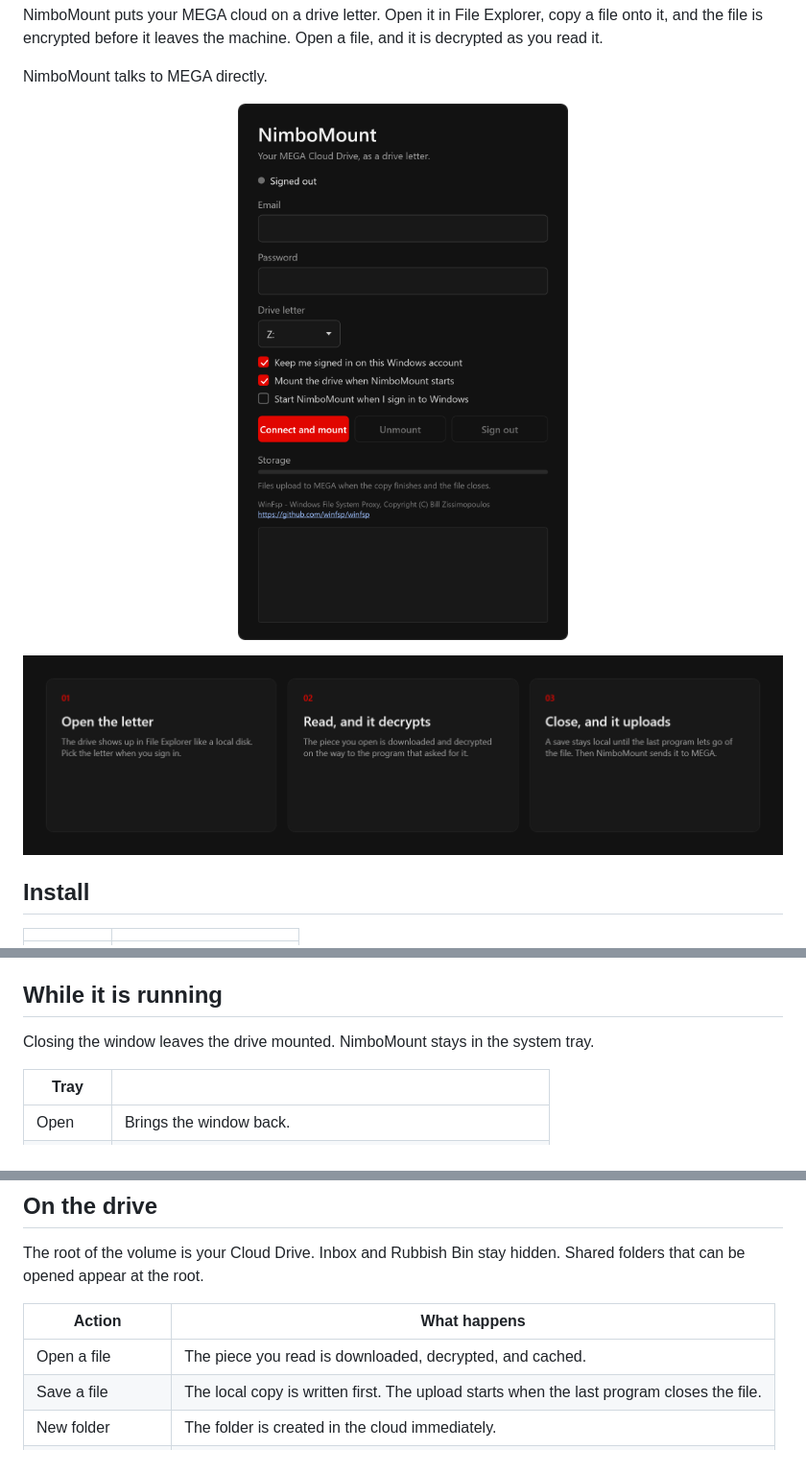
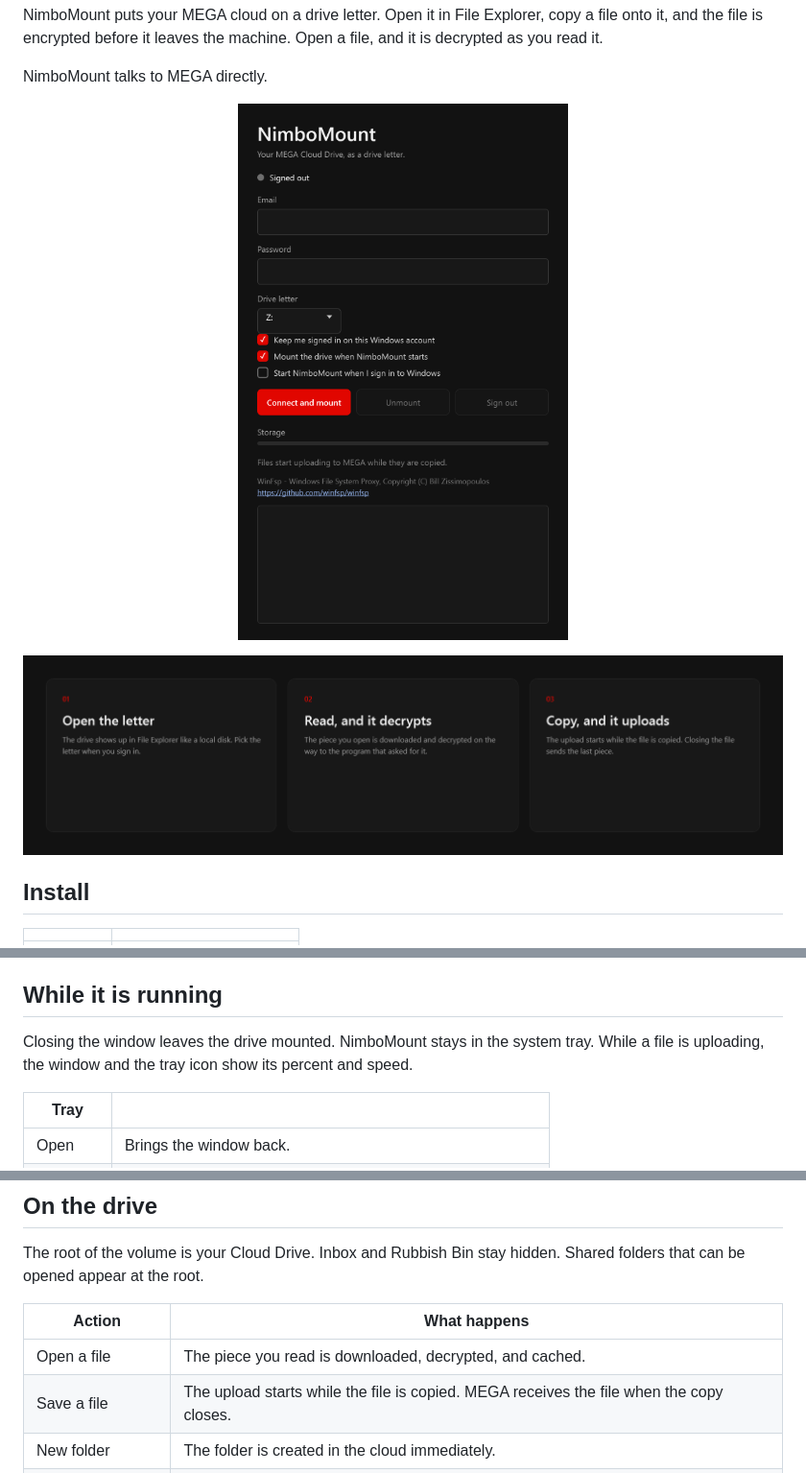
Before and after one commit to Coldsac/NimboMount, a Markdown page: README.md, 3 parts joined by grey strips. Shown at 96% size. GitHub-like rendering; pictures changed too: docs/images/app.png, docs/images/flow.png.

```diff
--- a/README.md
+++ b/README.md
@@ -62,7 +62,7 @@ If the account uses an authenticator, the code box appears after the first attem
 
 ## While it is running
 
-Closing the window leaves the drive mounted. NimboMount stays in the system tray.
+Closing the window leaves the drive mounted. NimboMount stays in the system tray. While a file is uploading, the window and the tray icon show its percent and speed.
 
 | Tray | |
 | --- | --- |
@@ -79,7 +79,7 @@ The root of the volume is your Cloud Drive. Inbox and Rubbish Bin stay hidden. S
 | Action | What happens |
 | --- | --- |
 | Open a file | The piece you read is downloaded, decrypted, and cached. |
-| Save a file | The local copy is written first. The upload starts when the last program closes the file. |
+| Save a file | The upload starts while the file is copied. MEGA receives the file when the copy closes. |
 | New folder | The folder is created in the cloud immediately. |
 | Rename or delete | The change is sent to MEGA. |
 
```
Also changed, not shown: other parts of README.md (+2 -2 lines), 13 other files.
